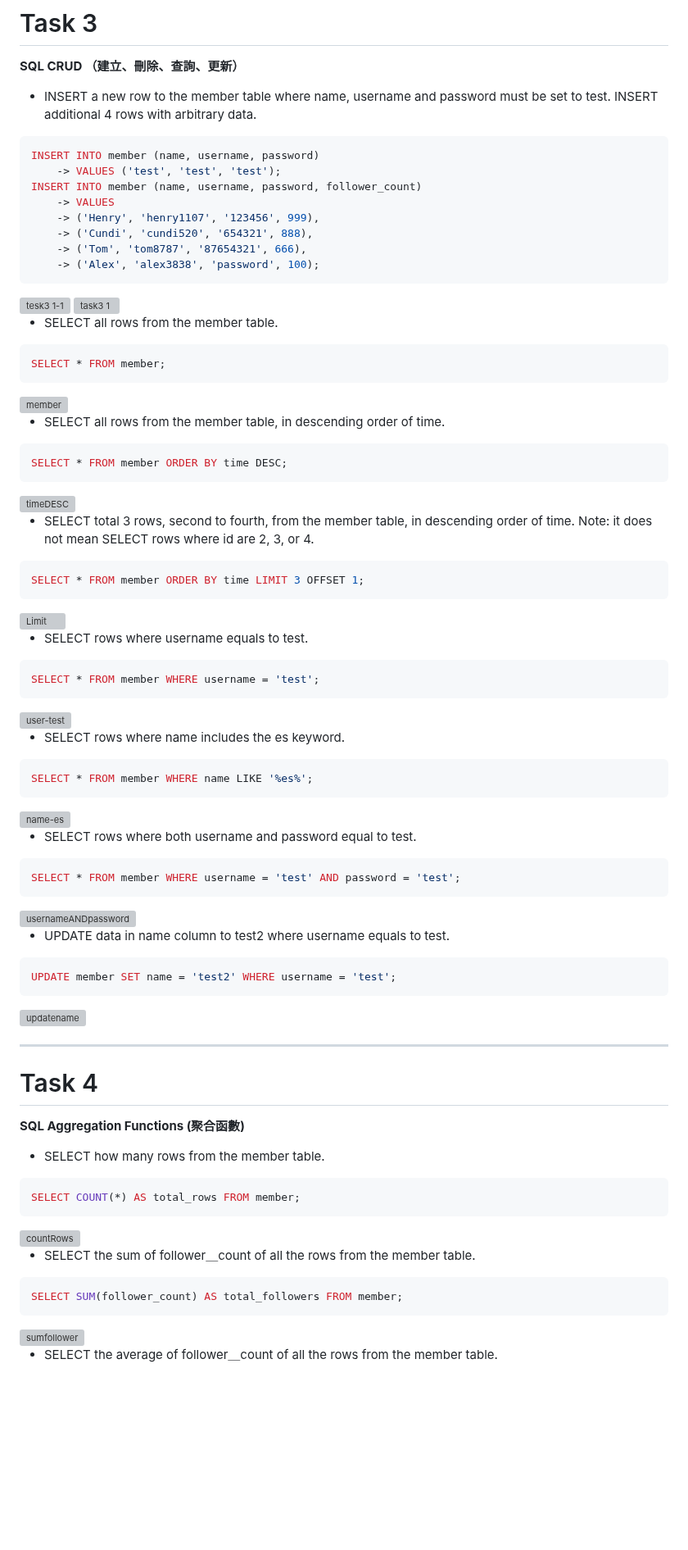
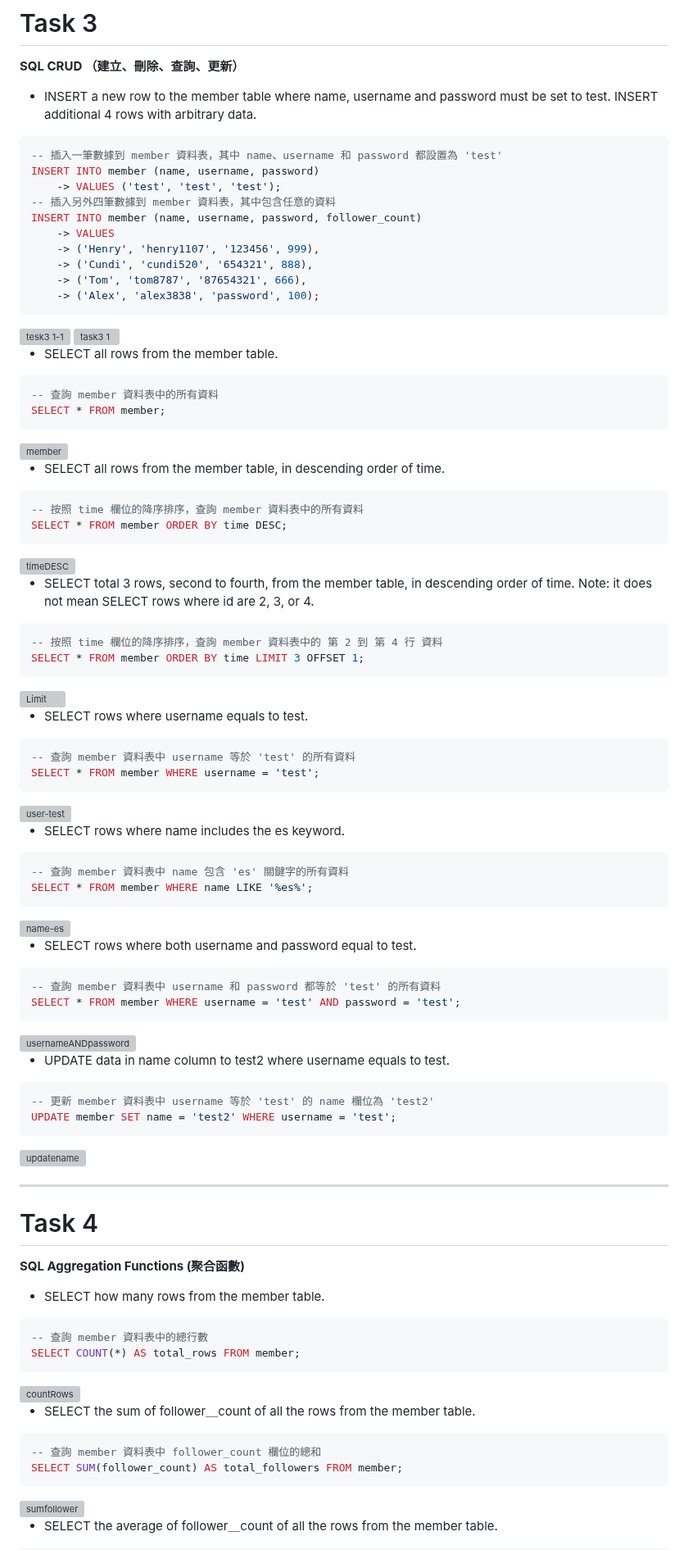
Before and after one commit to Henry-bear/Learn1028, a Markdown page: README.md, the part around the change. Shown at 82% size. Drawn GitHub-style; blank space fills up the shorter version; grey boxes are pictures that could not be loaded.

````diff
--- a/README.md
+++ b/README.md
@@ -39,8 +39,10 @@ ___
 * INSERT a new row to the member table where name, username and password must
 be set to test. INSERT additional 4 rows with arbitrary data.
 ```sql
+-- 插入一筆數據到 member 資料表，其中 name、username 和 password 都設置為 'test'
 INSERT INTO member (name, username, password)
     -> VALUES ('test', 'test', 'test');
+-- 插入另外四筆數據到 member 資料表，其中包含任意的資料
 INSERT INTO member (name, username, password, follower_count)
     -> VALUES
     -> ('Henry', 'henry1107', '123456', 999),
@@ -54,12 +56,14 @@ INSERT INTO member (name, username, password, follower_count)
 
 * SELECT all rows from the member table.
 ```sql
+-- 查詢 member 資料表中的所有資料
 SELECT * FROM member;
 ```
 <img width="715" alt="member" src="https://github.com/user-attachments/assets/57888cf9-4707-48ea-ba68-87bf68034aca" />
 
 * SELECT all rows from the member table, in descending order of time.
 ```sql
+-- 按照 time 欄位的降序排序，查詢 member 資料表中的所有資料
 SELECT * FROM member ORDER BY time DESC;
 ```
 <img width="715" alt="timeDESC" src="https://github.com/user-attachments/assets/eeca2996-71b8-4d3c-bd40-d5f5c9b2f1d6" />
@@ -67,30 +71,35 @@ SELECT * FROM member ORDER BY time DESC;
 * SELECT total 3 rows, second to fourth, from the member table, in descending order
 of time. Note: it does not mean SELECT rows where id are 2, 3, or 4.
 ```sql
+-- 按照 time 欄位的降序排序，查詢 member 資料表中的 第 2 到 第 4 行 資料
 SELECT * FROM member ORDER BY time LIMIT 3 OFFSET 1;
 ```
 <img width="711" alt="Limit" src="https://github.com/user-attachments/assets/869909ba-1db1-4a03-a001-0ed557db42f6" />
 
 * SELECT rows where username equals to test.
 ```sql
+-- 查詢 member 資料表中 username 等於 'test' 的所有資料
 SELECT * FROM member WHERE username = 'test';
 ```
 <img width="721" alt="user-test" src="https://github.com/user-attachments/assets/9e1bfb43-ab38-4db7-b14f-c01c0a4200a0" />
 
 * SELECT rows where name includes the es keyword.
 ```sql
+-- 查詢 member 資料表中 name 包含 'es' 關鍵字的所有資料
 SELECT * FROM member WHERE name LIKE '%es%';
 ```
 <img width="719" alt="name-es" src="https://github.com/user-attachments/assets/de2f3f4c-3ccb-41df-b857-f967b70f5b7a" />
 
 * SELECT rows where both username and password equal to test.
 ```sql
+-- 查詢 member 資料表中 username 和 password 都等於 'test' 的所有資料
 SELECT * FROM member WHERE username = 'test' AND password = 'test';
 ```
 <img width="714" alt="usernameANDpassword" src="https://github.com/user-attachments/assets/0fcc874f-78cf-4327-a290-0583e06255da" />
 
 * UPDATE data in name column to test2 where username equals to test.
 ```sql
+-- 更新 member 資料表中 username 等於 'test' 的 name 欄位為 'test2'
 UPDATE member SET name = 'test2' WHERE username = 'test';
 ```
 <img width="716" alt="updatename" src="https://github.com/user-attachments/assets/aa09532d-d2d2-4c24-a65f-42f6da4a7aea" />
@@ -101,12 +110,14 @@ ___
 **SQL Aggregation Functions (聚合函數)**
 * SELECT how many rows from the member table.
 ```sql
+-- 查詢 member 資料表中的總行數
 SELECT COUNT(*) AS total_rows FROM member;
 ```
 <img width="694" alt="countRows" src="https://github.com/user-attachments/assets/1d649964-a461-4d60-93f7-cd13b70d1e73" />
 
 * SELECT the sum of follower＿count of all the rows from the member table.
 ```sql
+-- 查詢 member 資料表中 follower_count 欄位的總和
 SELECT SUM(follower_count) AS total_followers FROM member;
 ```
 <img width="715" alt="sumfollower" src="https://github.com/user-attachments/assets/161e2898-940a-4e55-bb1f-16506e7ab2a5" />
````
